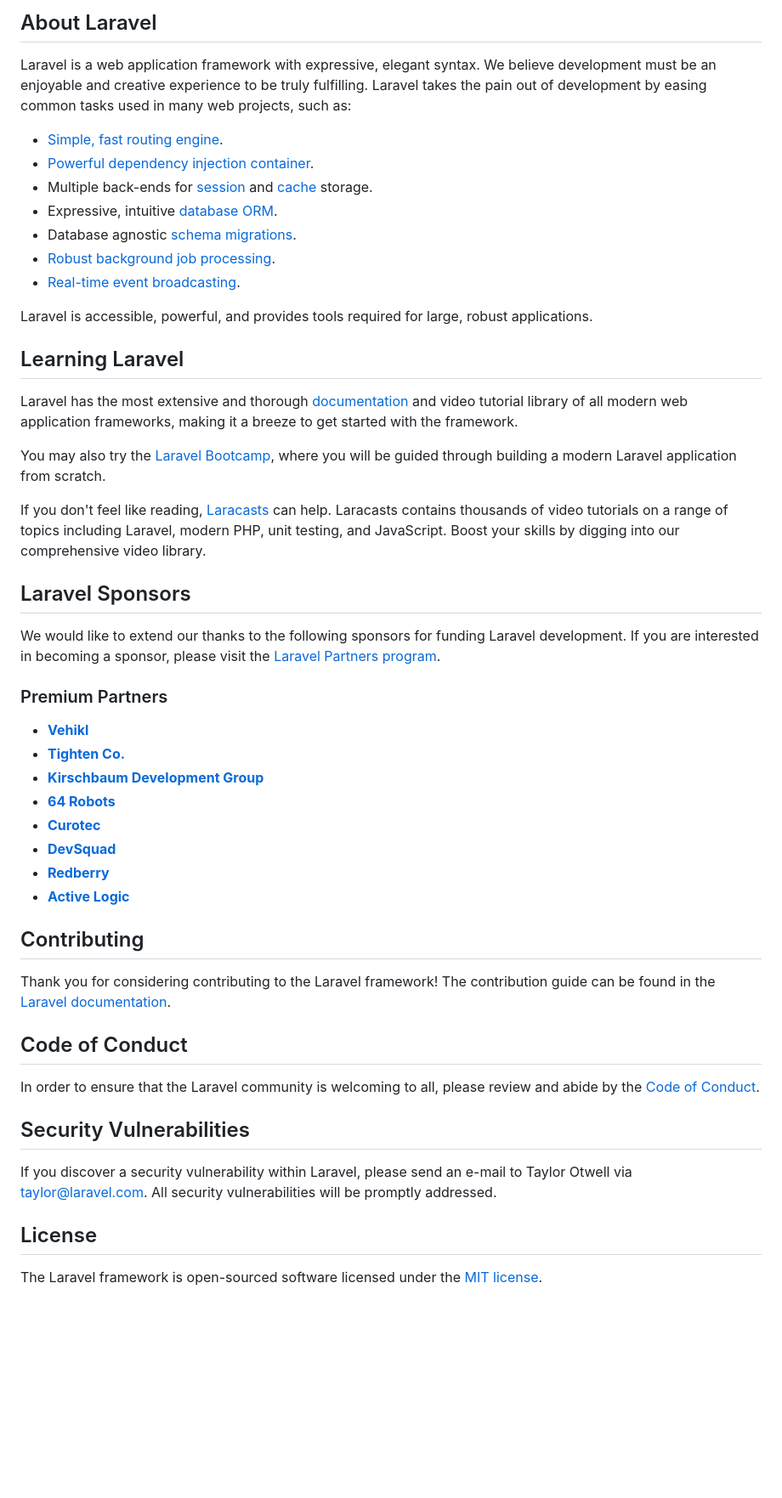
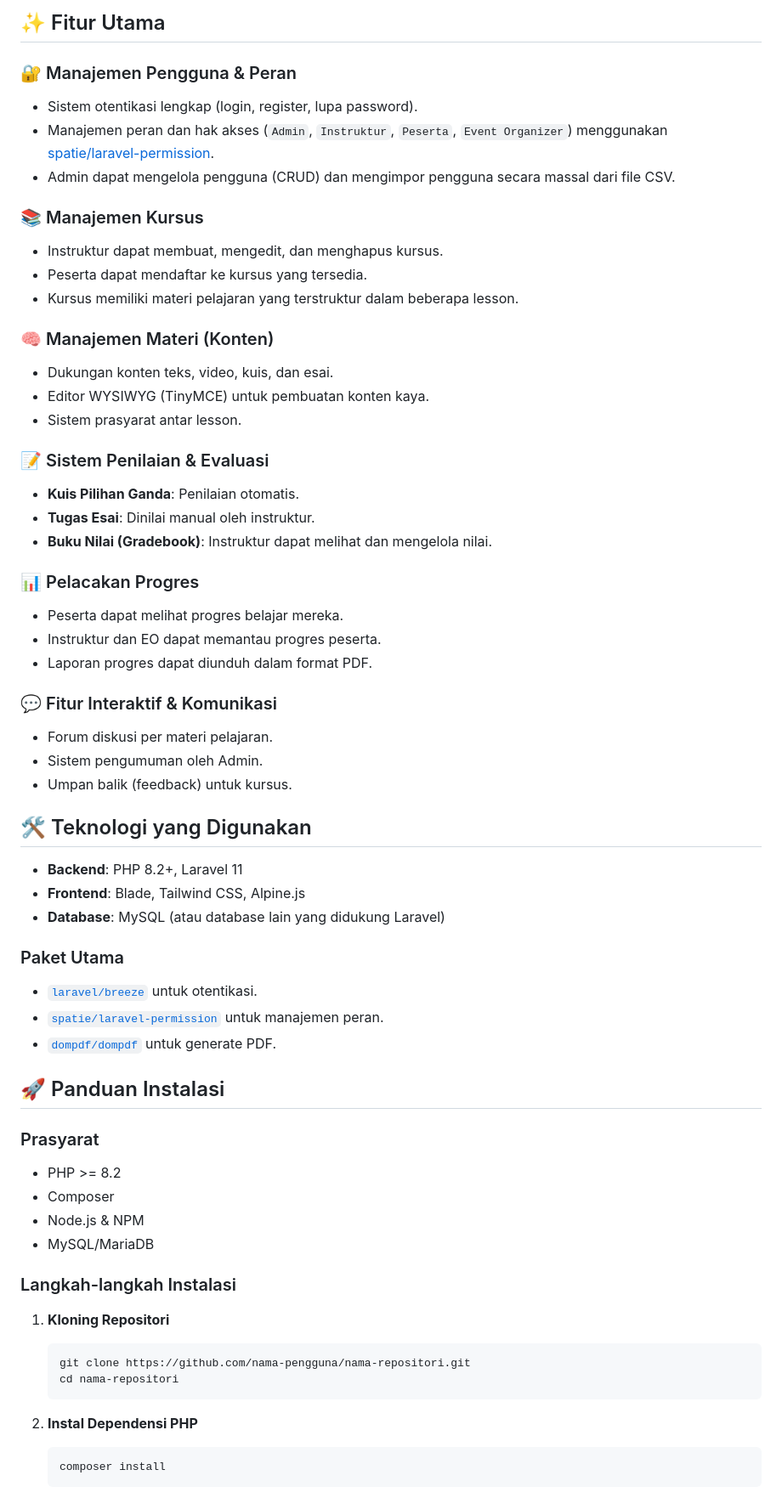
Before and after one commit to ekagalang/LMSAPP_Laravel_V2, a Markdown page: README.md, the part around the change printed below. Shown: that part at 85% size. GitHub-like rendering; blank space fills up the shorter version.

````diff
--- a/README.md
+++ b/README.md
@@ -9,53 +4,73 @@
 
-## About Laravel
+## ✨ Fitur Utama
 
-Laravel is a web application framework with expressive, elegant syntax. We believe development must be an enjoyable and creative experience to be truly fulfilling. Laravel takes the pain out of development by easing common tasks used in many web projects, such as:
+### 🔐 Manajemen Pengguna & Peran
 
-- [Simple, fast routing engine](https://laravel.com/docs/routing).
-- [Powerful dependency injection container](https://laravel.com/docs/container).
-- Multiple back-ends for [session](https://laravel.com/docs/session) and [cache](https://laravel.com/docs/cache) storage.
-- Expressive, intuitive [database ORM](https://laravel.com/docs/eloquent).
-- Database agnostic [schema migrations](https://laravel.com/docs/migrations).
-- [Robust background job processing](https://laravel.com/docs/queues).
-- [Real-time event broadcasting](https://laravel.com/docs/broadcasting).
+- Sistem otentikasi lengkap (login, register, lupa password).
+- Manajemen peran dan hak akses (`Admin`, `Instruktur`, `Peserta`, `Event Organizer`) menggunakan [spatie/laravel-permission](https://github.com/spatie/laravel-permission).
+- Admin dapat mengelola pengguna (CRUD) dan mengimpor pengguna secara massal dari file CSV.
 
-Laravel is accessible, powerful, and provides tools required for large, robust applications.
+### 📚 Manajemen Kursus
 
-## Learning Laravel
+- Instruktur dapat membuat, mengedit, dan menghapus kursus.
+- Peserta dapat mendaftar ke kursus yang tersedia.
+- Kursus memiliki materi pelajaran yang terstruktur dalam beberapa lesson.
 
-Laravel has the most extensive and thorough [documentation](https://laravel.com/docs) and video tutorial library of all modern web application frameworks, making it a breeze to get started with the framework.
+### 🧠 Manajemen Materi (Konten)
 
-You may also try the [Laravel Bootcamp](https://bootcamp.laravel.com), where you will be guided through building a modern Laravel application from scratch.
+- Dukungan konten teks, video, kuis, dan esai.
+- Editor WYSIWYG (TinyMCE) untuk pembuatan konten kaya.
+- Sistem prasyarat antar lesson.
 
-If you don't feel like reading, [Laracasts](https://laracasts.com) can help. Laracasts contains thousands of video tutorials on a range of topics including Laravel, modern PHP, unit testing, and JavaScript. Boost your skills by digging into our comprehensive video library.
+### 📝 Sistem Penilaian & Evaluasi
 
-## Laravel Sponsors
+- **Kuis Pilihan Ganda**: Penilaian otomatis.
+- **Tugas Esai**: Dinilai manual oleh instruktur.
+- **Buku Nilai (Gradebook)**: Instruktur dapat melihat dan mengelola nilai.
 
-We would like to extend our thanks to the following sponsors for funding Laravel development. If you are interested in becoming a sponsor, please visit the [Laravel Partners program](https://partners.laravel.com).
+### 📊 Pelacakan Progres
 
-### Premium Partners
+- Peserta dapat melihat progres belajar mereka.
+- Instruktur dan EO dapat memantau progres peserta.
+- Laporan progres dapat diunduh dalam format PDF.
 
-- **[Vehikl](https://vehikl.com)**
-- **[Tighten Co.](https://tighten.co)**
-- **[Kirschbaum Development Group](https://kirschbaumdevelopment.com)**
-- **[64 Robots](https://64robots.com)**
-- **[Curotec](https://www.curotec.com/services/technologies/laravel)**
-- **[DevSquad](https://devsquad.com/hire-laravel-developers)**
-- **[Redberry](https://redberry.international/laravel-development)**
-- **[Active Logic](https://activelogic.com)**
+### 💬 Fitur Interaktif & Komunikasi
 
-## Contributing
+- Forum diskusi per materi pelajaran.
+- Sistem pengumuman oleh Admin.
+- Umpan balik (feedback) untuk kursus.
 
-Thank you for considering contributing to the Laravel framework! The contribution guide can be found in the [Laravel documentation](https://laravel.com/docs/contributions).
+## 🛠️ Teknologi yang Digunakan
 
-## Code of Conduct
+- **Backend**: PHP 8.2+, Laravel 11
+- **Frontend**: Blade, Tailwind CSS, Alpine.js
+- **Database**: MySQL (atau database lain yang didukung Laravel)
 
-In order to ensure that the Laravel community is welcoming to all, please review and abide by the [Code of Conduct](https://laravel.com/docs/contributions#code-of-conduct).
+### Paket Utama
 
-## Security Vulnerabilities
+- [`laravel/breeze`](https://github.com/laravel/breeze) untuk otentikasi.
+- [`spatie/laravel-permission`](https://github.com/spatie/laravel-permission) untuk manajemen peran.
+- [`dompdf/dompdf`](https://github.com/dompdf/dompdf) untuk generate PDF.
 
-If you discover a security vulnerability within Laravel, please send an e-mail to Taylor Otwell via [taylor@laravel.com](mailto:taylor@laravel.com). All security vulnerabilities will be promptly addressed.
+## 🚀 Panduan Instalasi
 
-## License
+### Prasyarat
 
-The Laravel framework is open-sourced software licensed under the [MIT license](https://opensource.org/licenses/MIT).
+- PHP >= 8.2
+- Composer
+- Node.js & NPM
+- MySQL/MariaDB
+
+### Langkah-langkah Instalasi
+
+1. **Kloning Repositori**
+   ```bash
+   git clone https://github.com/nama-pengguna/nama-repositori.git
+   cd nama-repositori
+   ```
+
+2. **Instal Dependensi PHP**
+   ```bash
+   composer install
+   ```
+
````
Also changed, not shown: other parts of README.md (+63 -7 lines).
